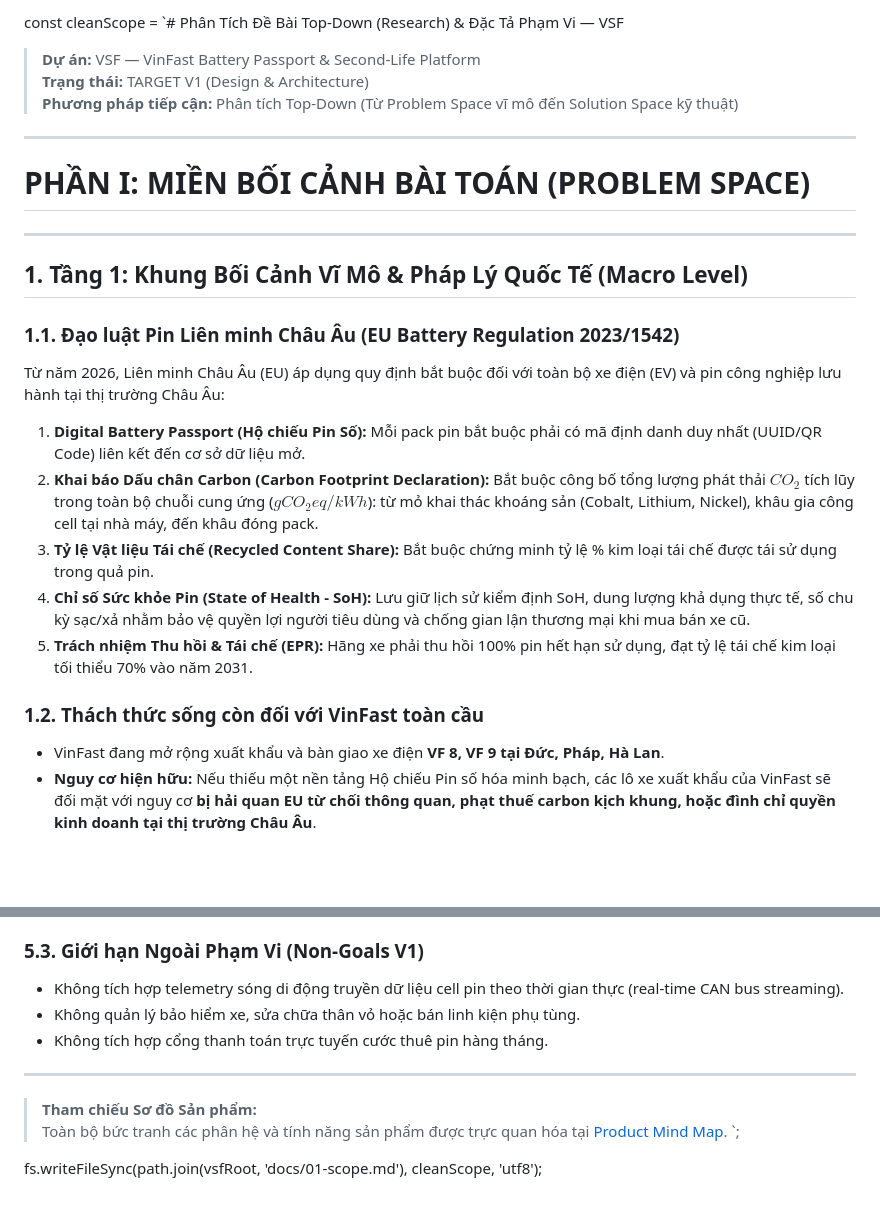
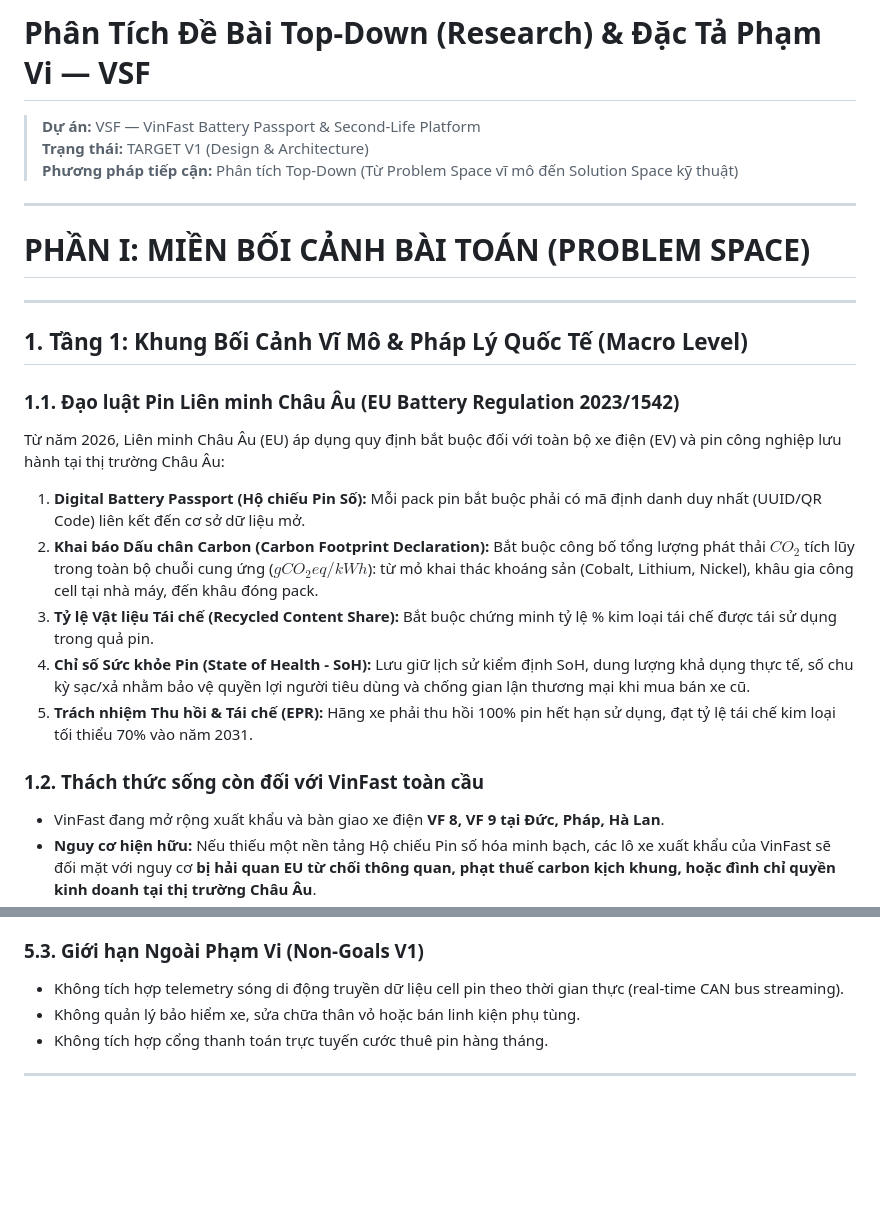
Before and after one commit to nhatgudboi/VinFast-Battery-Passport-Second-Life-Platform, a Markdown page: docs/01-scope.md, 2 parts joined by grey strips. GitHub-like rendering; blank space fills up the shorter version.

```diff
--- a/docs/01-scope.md
+++ b/docs/01-scope.md
@@ -1,4 +1,4 @@
-const cleanScope = `# Phân Tích Đề Bài Top-Down (Research) & Đặc Tả Phạm Vi — VSF
+# Phân Tích Đề Bài Top-Down (Research) & Đặc Tả Phạm Vi — VSF
 
 > **Dự án:** VSF — VinFast Battery Passport & Second-Life Platform
 > **Trạng thái:** TARGET V1 (Design & Architecture)
@@ -13,7 +13,9 @@ const cleanScope = `# Phân Tích Đề Bài Top-Down (Research) & Đặc Tả P
 ## 1. Tầng 1: Khung Bối Cảnh Vĩ Mô & Pháp Lý Quốc Tế (Macro Level)
 
 ### 1.1. Đạo luật Pin Liên minh Châu Âu (EU Battery Regulation 2023/1542)
+
 Từ năm 2026, Liên minh Châu Âu (EU) áp dụng quy định bắt buộc đối với toàn bộ xe điện (EV) và pin công nghiệp lưu hành tại thị trường Châu Âu:
+
 1. **Digital Battery Passport (Hộ chiếu Pin Số):** Mỗi pack pin bắt buộc phải có mã định danh duy nhất (UUID/QR Code) liên kết đến cơ sở dữ liệu mở.
 2. **Khai báo Dấu chân Carbon (Carbon Footprint Declaration):** Bắt buộc công bố tổng lượng phát thải $CO_2$ tích lũy trong toàn bộ chuỗi cung ứng ($gCO_2eq/kWh$): từ mỏ khai thác khoáng sản (Cobalt, Lithium, Nickel), khâu gia công cell tại nhà máy, đến khâu đóng pack.
 3. **Tỷ lệ Vật liệu Tái chế (Recycled Content Share):** Bắt buộc chứng minh tỷ lệ % kim loại tái chế được tái sử dụng trong quả pin.
@@ -21,6 +23,7 @@ Từ năm 2026, Liên minh Châu Âu (EU) áp dụng quy định bắt buộc đ
 5. **Trách nhiệm Thu hồi & Tái chế (EPR):** Hãng xe phải thu hồi 100% pin hết hạn sử dụng, đạt tỷ lệ tái chế kim loại tối thiểu 70% vào năm 2031.
 
 ### 1.2. Thách thức sống còn đối với VinFast toàn cầu
+
 * VinFast đang mở rộng xuất khẩu và bàn giao xe điện **VF 8, VF 9 tại Đức, Pháp, Hà Lan**.
 * **Nguy cơ hiện hữu:** Nếu thiếu một nền tảng Hộ chiếu Pin số hóa minh bạch, các lô xe xuất khẩu của VinFast sẽ đối mặt với nguy cơ **bị hải quan EU từ chối thông quan, phạt thuế carbon kịch khung, hoặc đình chỉ quyền kinh doanh tại thị trường Châu Âu**.
 
@@ -157,14 +166,9 @@ stateDiagram-v2
 * **Xuất Giấy Chứng Nhận PDF:** Tạo file Battery Health Certificate có mã QR xác thực chuẩn Châu Âu.
 
 ### 5.3. Giới hạn Ngoài Phạm Vi (Non-Goals V1)
+
 * Không tích hợp telemetry sóng di động truyền dữ liệu cell pin theo thời gian thực (real-time CAN bus streaming).
 * Không quản lý bảo hiểm xe, sửa chữa thân vỏ hoặc bán linh kiện phụ tùng.
 * Không tích hợp cổng thanh toán trực tuyến cước thuê pin hàng tháng.
 
 ---
-
-> **Tham chiếu Sơ đồ Sản phẩm:**
-> Toàn bộ bức tranh các phân hệ và tính năng sản phẩm được trực quan hóa tại [Product Mind Map](../README.md#11-product-mind-map).
-`;
-
-fs.writeFileSync(path.join(vsfRoot, 'docs/01-scope.md'), cleanScope, 'utf8');
```
Also changed, not shown: other parts of docs/01-scope.md (+9 -3 lines), README.md (+2 -42 lines), docs/images/mindmap.png (added), docs/mindmap.png (added).
